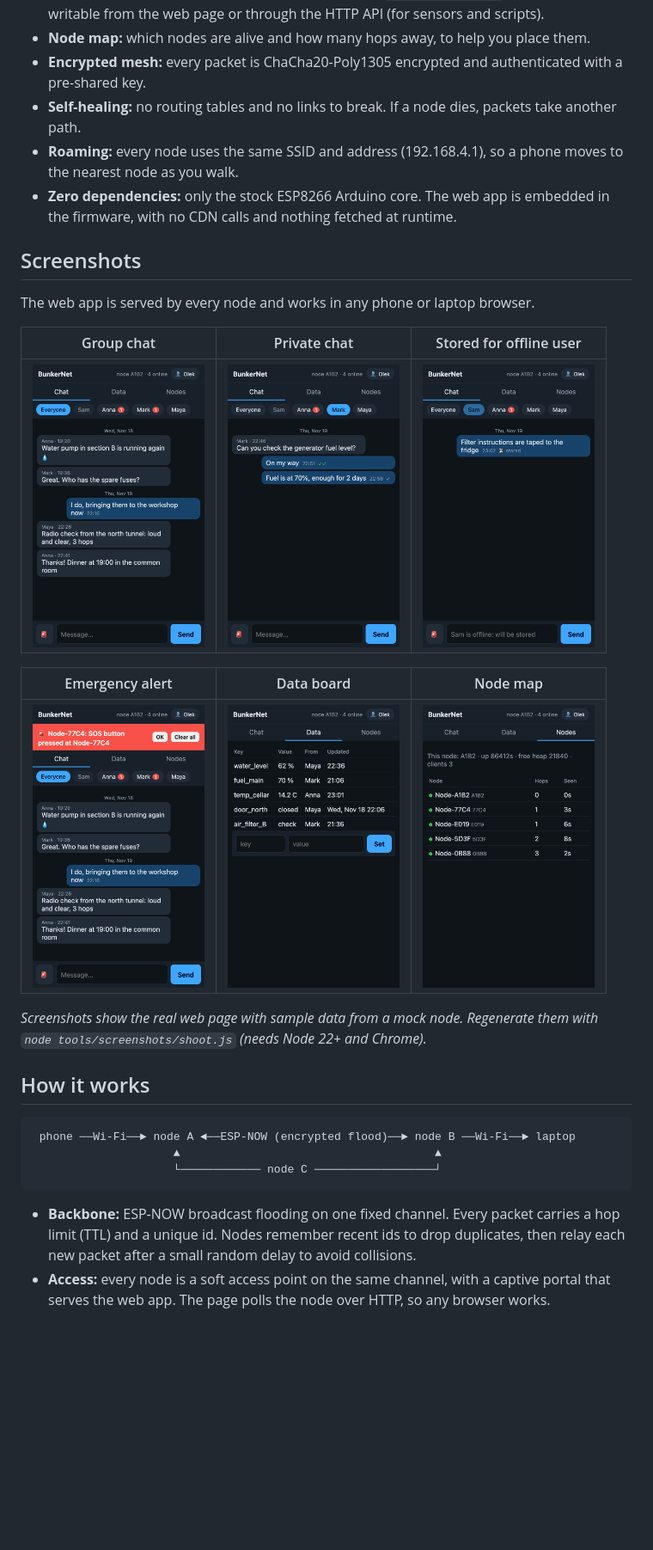
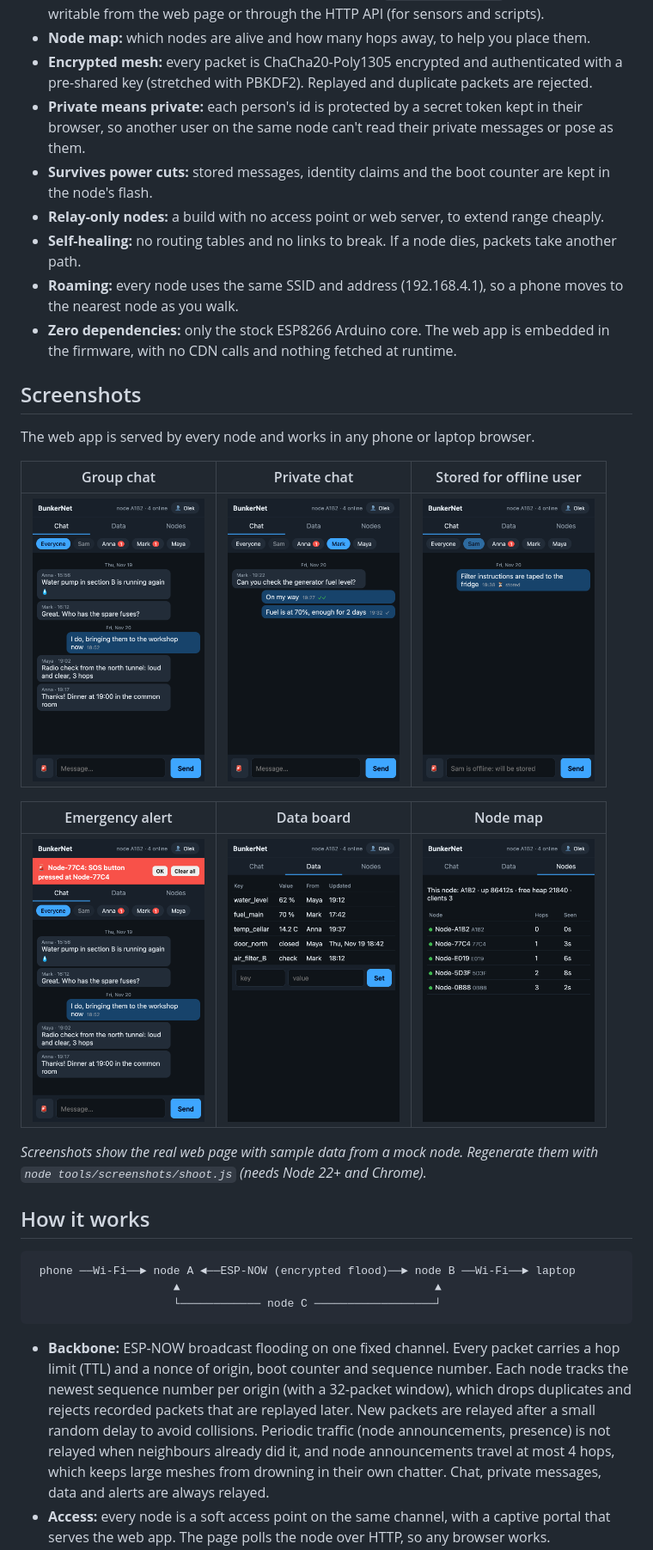
Before and after one commit to gumslone/bunkernet, a Markdown page: README.md, the part around one of its changes. Shown at 86% size. Rendered like a GitHub page; pictures changed too: docs/screenshots/alert.png, docs/screenshots/chat.png, docs/screenshots/data.png; blank space fills up the shorter version.

````diff
--- a/README.md
+++ b/README.md
@@ -27,7 +27,12 @@ scenario, but it works equally well for a cabin, a festival or a blackout.
   writable from the web page or through the HTTP API (for sensors and scripts).
 - **Node map:** which nodes are alive and how many hops away, to help you place them.
 - **Encrypted mesh:** every packet is ChaCha20-Poly1305 encrypted and authenticated with a
-  pre-shared key.
+  pre-shared key (stretched with PBKDF2). Replayed and duplicate packets are rejected.
+- **Private means private:** each person's id is protected by a secret token kept in their
+  browser, so another user on the same node can't read their private messages or pose as them.
+- **Survives power cuts:** stored messages, identity claims and the boot counter are kept in
+  the node's flash.
+- **Relay-only nodes:** a build with no access point or web server, to extend range cheaply.
 - **Self-healing:** no routing tables and no links to break. If a node dies, packets take
   another path.
 - **Roaming:** every node uses the same SSID and address (192.168.4.1), so a phone moves to
@@ -59,7 +64,12 @@ The web app is served by every node and works in any phone or laptop browser.
 ```
 
 - **Backbone:** ESP-NOW broadcast flooding on one fixed channel. Every packet carries a hop
-  limit (TTL) and a unique id. Nodes remember recent ids to drop duplicates, then relay each
-  new packet after a small random delay to avoid collisions.
+  limit (TTL) and a nonce of origin, boot counter and sequence number. Each node tracks the
+  newest sequence number per origin (with a 32-packet window), which drops duplicates and
+  rejects recorded packets that are replayed later. New packets are relayed after a small
+  random delay to avoid collisions. Periodic traffic (node announcements, presence) is not
+  relayed when neighbours already did it, and node announcements travel at most 4 hops, which
+  keeps large meshes from drowning in their own chatter. Chat, private messages, data and
+  alerts are always relayed.
 - **Access:** every node is a soft access point on the same channel, with a captive portal
   that serves the web app. The page polls the node over HTTP, so any browser works.
````
Also changed, not shown: other parts of README.md (+56 -23 lines), 9 other files.
